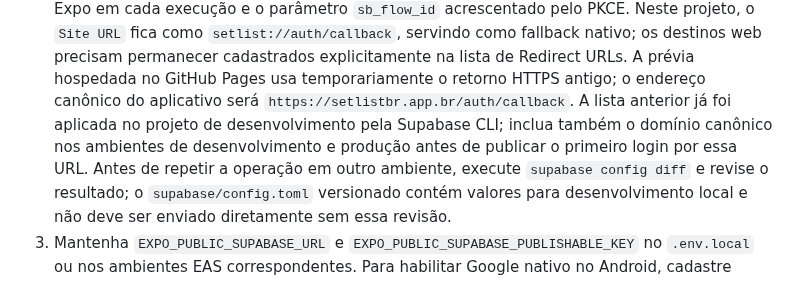
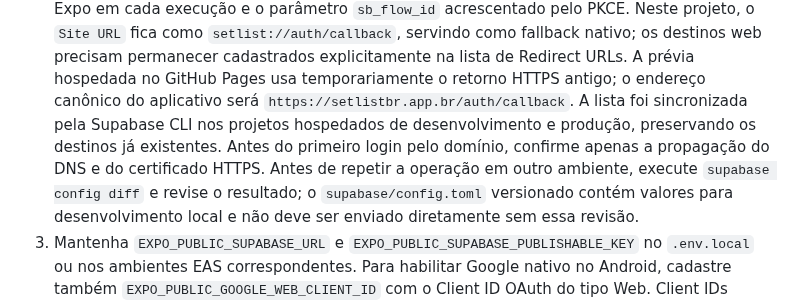
Before and after one commit to anderson-sillos/setlist, a Markdown page: README.md, the part around the change. GitHub-like rendering.

Commit message:
chore: atualizar redirects do supabase

```diff
--- a/README.md
+++ b/README.md
@@ -270,9 +270,10 @@ Faça essa configuração no painel de cada ambiente, sem colocar segredos no Gi
    precisam permanecer cadastrados explicitamente na lista de Redirect URLs.
    A prévia hospedada no GitHub Pages usa temporariamente o retorno HTTPS antigo;
    o endereço canônico do aplicativo será `https://setlistbr.app.br/auth/callback`.
-   A lista anterior já foi aplicada no projeto de desenvolvimento pela Supabase
-   CLI; inclua também o domínio canônico nos ambientes de desenvolvimento e
-   produção antes de publicar o primeiro login por essa URL.
+   A lista foi sincronizada pela Supabase CLI nos projetos hospedados de
+   desenvolvimento e produção, preservando os destinos já existentes. Antes do
+   primeiro login pelo domínio, confirme apenas a propagação do DNS e do
+   certificado HTTPS.
    Antes de repetir a operação em outro ambiente, execute `supabase config diff`
    e revise o resultado; o `supabase/config.toml` versionado contém valores para
    desenvolvimento local e não deve ser enviado diretamente sem essa revisão.
```
Also changed, not shown: docs/CODEX_HANDOFF.md (+6 -6 lines).
